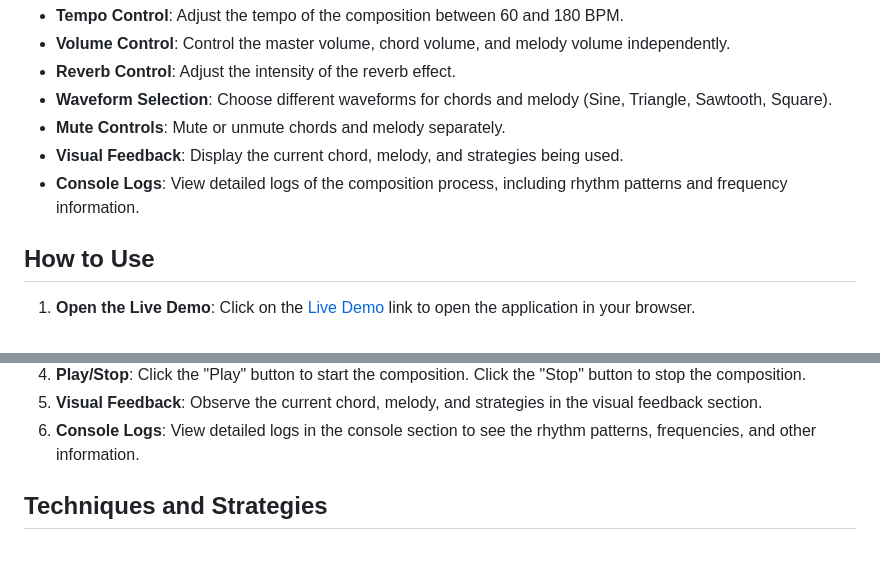
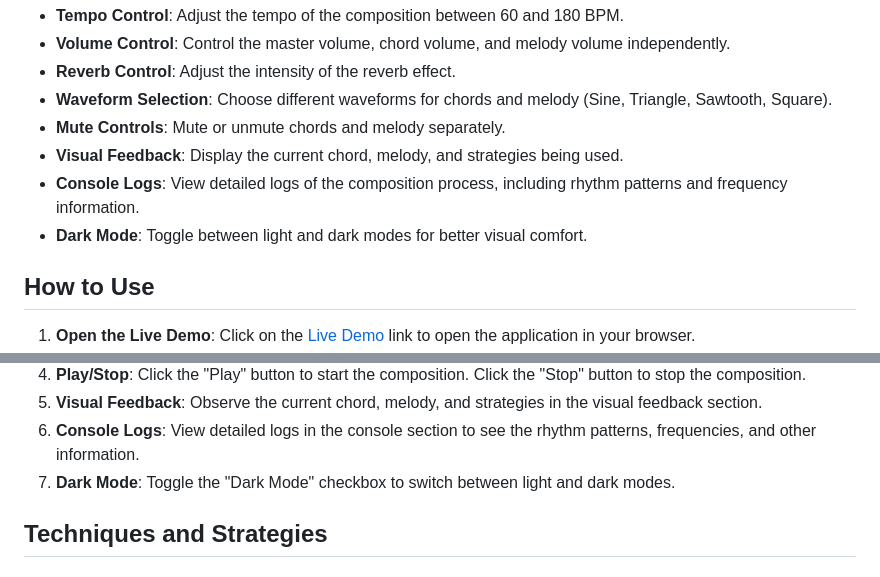
Before and after one commit to tylermaginnis/JS_MarkovChainStrategyOrgan, a Markdown page: README.md, 2 parts joined by grey strips. Rendered like a GitHub page.

```diff
--- a/README.md
+++ b/README.md
@@ -26,6 +26,7 @@ This project demonstrates an advanced organ composition system using Markov Chai
 - **Mute Controls**: Mute or unmute chords and melody separately.
 - **Visual Feedback**: Display the current chord, melody, and strategies being used.
 - **Console Logs**: View detailed logs of the composition process, including rhythm patterns and frequency information.
+- **Dark Mode**: Toggle between light and dark modes for better visual comfort.
 
 ## How to Use
 
@@ -42,6 +43,7 @@ This project demonstrates an advanced organ composition system using Markov Chai
 4. **Play/Stop**: Click the "Play" button to start the composition. Click the "Stop" button to stop the composition.
 5. **Visual Feedback**: Observe the current chord, melody, and strategies in the visual feedback section.
 6. **Console Logs**: View detailed logs in the console section to see the rhythm patterns, frequencies, and other information.
+7. **Dark Mode**: Toggle the "Dark Mode" checkbox to switch between light and dark modes.
 
 ## Techniques and Strategies
 
```
